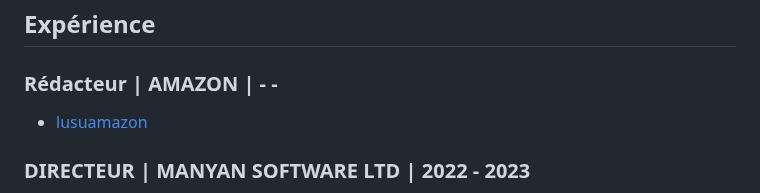
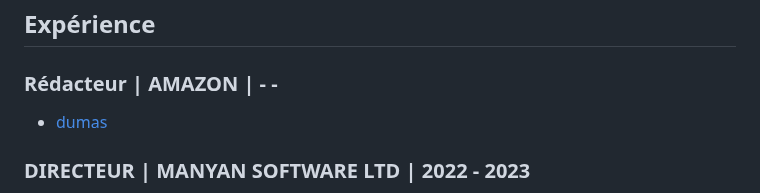
Before and after one commit to masara24/Intro, a Markdown page: f.md, the part around the change. Rendered like a GitHub page.

```diff
--- a/f.md
+++ b/f.md
@@ -30,7 +30,7 @@ line. It is intended to be used for contact details -->
 hand -->
 ### <span>Rédacteur | AMAZON | - - </span>
 
-- <a href="lcdm/index.html">lusuamazon</a>
+- <a href="lcdm/index.html">dumas</a>
 
 ### <span>DIRECTEUR | MANYAN SOFTWARE LTD | 2022 - 2023</span>
 
```
